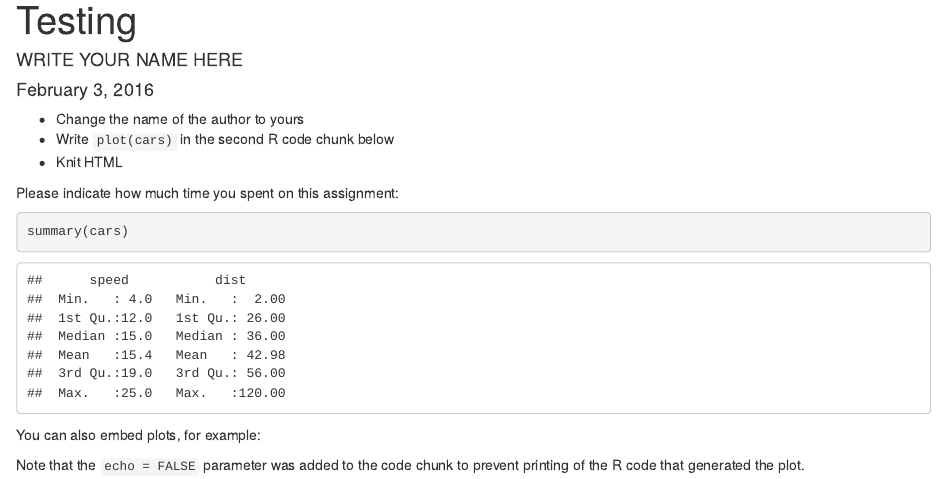
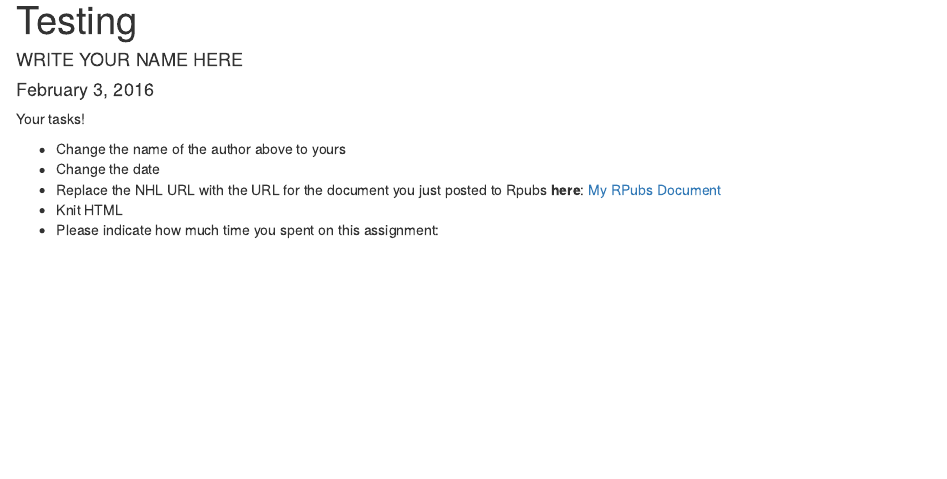
Before and after one commit to Middlebury-Data-Science/HW-0, an R Markdown document (HW-0.Rmd): the page in a window 1100 px wide, from its top. Rendered offline with R 4.5, knitr and Pandoc, with nearby package versions.

Commit message:
Update HW-0

````diff
--- a/HW-0.Rmd
+++ b/HW-0.Rmd
@@ -5,21 +5,10 @@ date: "February 3, 2016"
 output: html_document
 ---
 
-* Change the name of the author to yours
-* Write `plot(cars)` in the second R code chunk below
+Your tasks!
+
+* Change the name of the author above to yours
+* Change the date
+* Replace the NHL URL with the URL for the document you just posted to Rpubs **here**: [My RPubs Document](https://www.nhl.com/)
 * Knit HTML
-
-Please indicate how much time you spent on this assignment:
-
-
-```{r}
-summary(cars)
-```
-
-You can also embed plots, for example:
-
-```{r, echo=FALSE}
-
-```
-
-Note that the `echo = FALSE` parameter was added to the code chunk to prevent printing of the R code that generated the plot.
+* Please indicate how much time you spent on this assignment:
````
